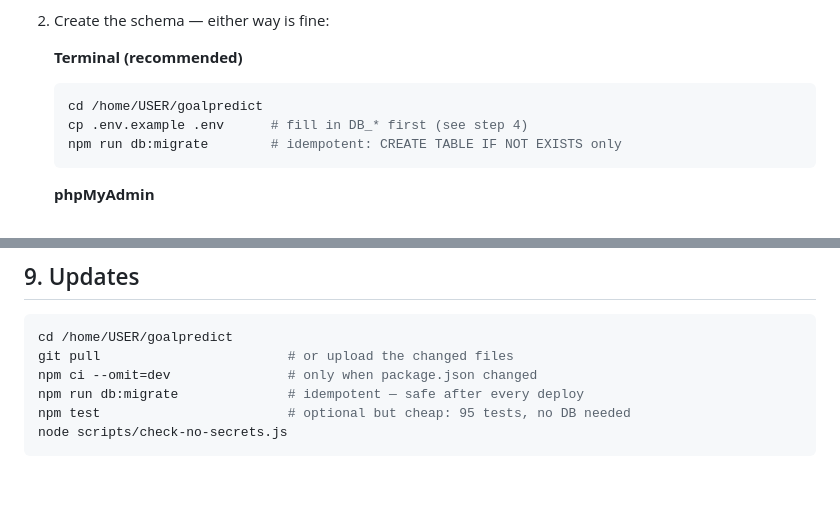
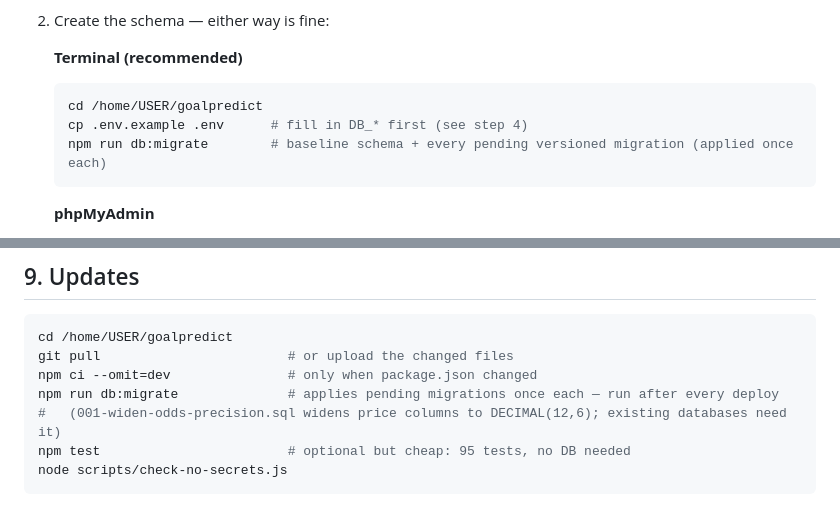
Before and after one commit to junior9632/Prediction-site, a Markdown page: docs/DEPLOYMENT-CPANEL.md, 2 parts joined by grey strips. GitHub-like rendering; blank space fills up the shorter version.

Commit message:
Docs: migrations are applied by db:migrate; describe 001 for existing databases
Co-authored-by: arena-agent <297053741+arena-agent@users.noreply.github.com>

````diff
--- a/docs/DEPLOYMENT-CPANEL.md
+++ b/docs/DEPLOYMENT-CPANEL.md
@@ -42,7 +42,7 @@ Target: a standard cPanel account with **Setup Node.js App**, **MySQL Databases*
    ```bash
    cd /home/USER/goalpredict
    cp .env.example .env      # fill in DB_* first (see step 4)
-   npm run db:migrate        # idempotent: CREATE TABLE IF NOT EXISTS only
+   npm run db:migrate        # baseline schema + every pending versioned migration (applied once each)
    ```
 
    **phpMyAdmin**
@@ -228,7 +228,8 @@ Notes:
 cd /home/USER/goalpredict
 git pull                        # or upload the changed files
 npm ci --omit=dev               # only when package.json changed
-npm run db:migrate              # idempotent — safe after every deploy
+npm run db:migrate              # applies pending migrations once each — run after every deploy
+#   (001-widen-odds-precision.sql widens price columns to DECIMAL(12,6); existing databases need it)
 npm test                        # optional but cheap: 95 tests, no DB needed
 node scripts/check-no-secrets.js
 ```
````
